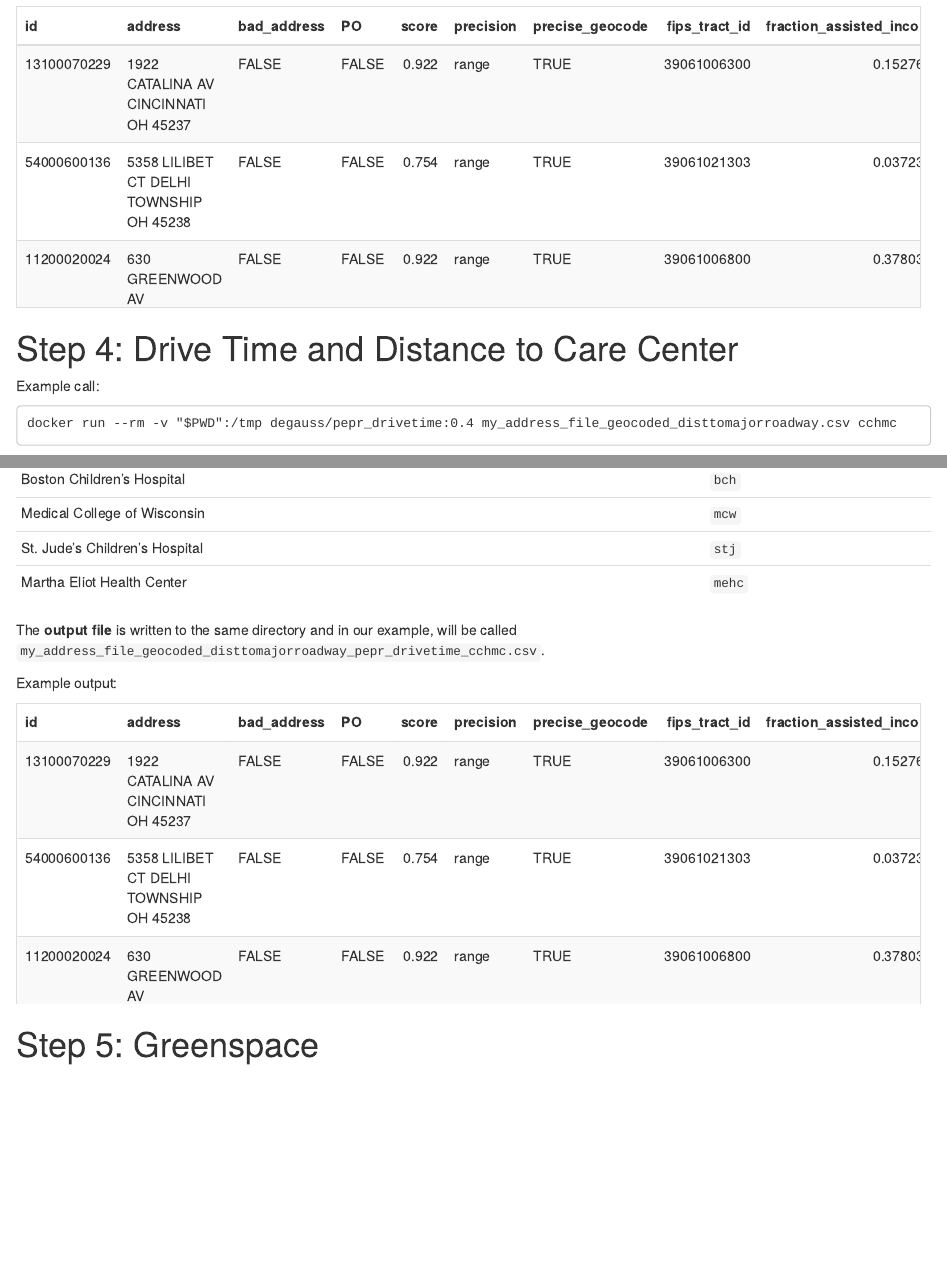
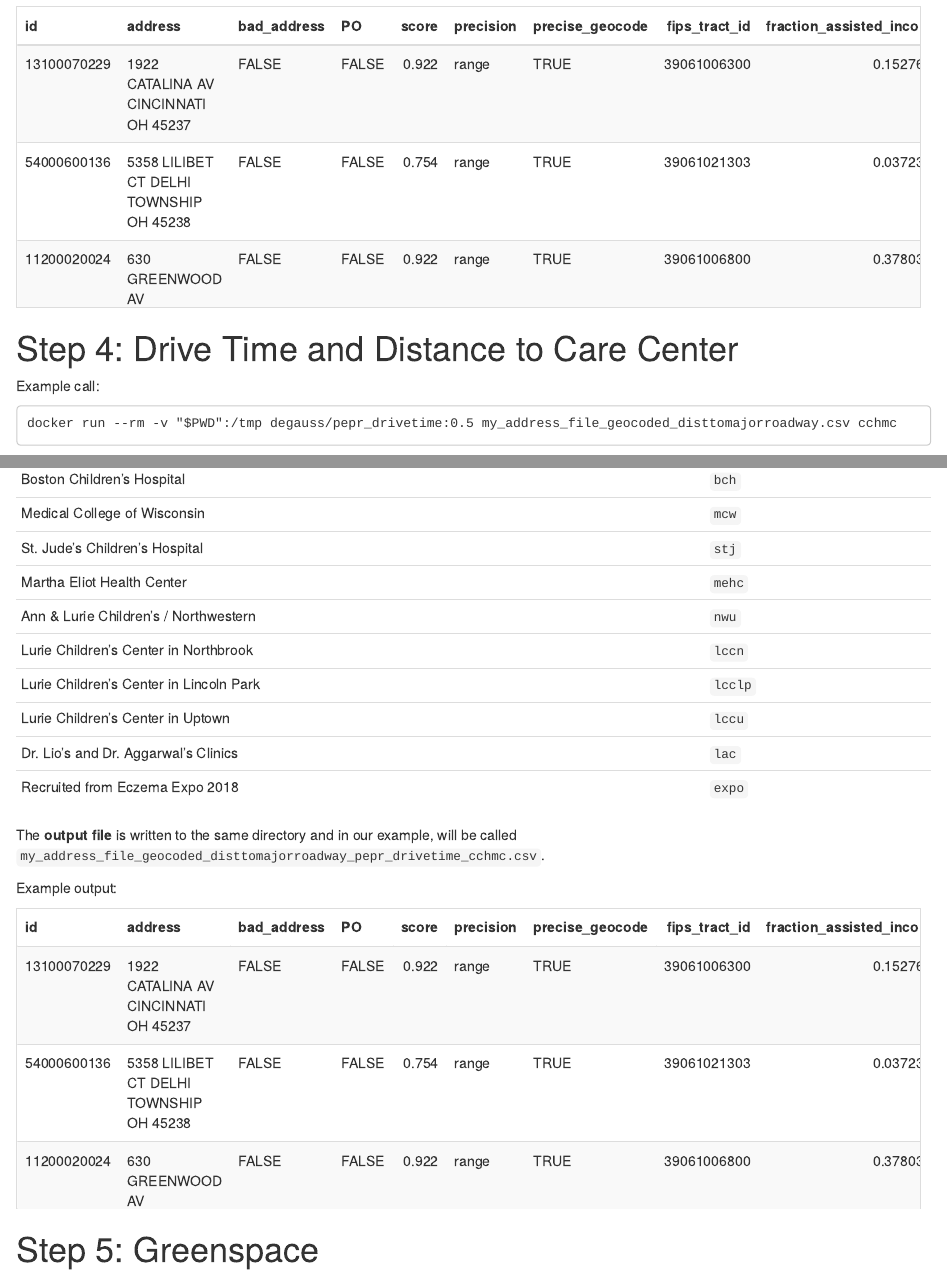
Before and after one commit to degauss-org/PEPR_example_workflow, an R Markdown document (example_workflow.Rmd): the page in a window 1100 px wide, from 2080 px down, and a second part further down, joined at a grey line. Rendered offline with R 4.5, knitr and Pandoc, with nearby package versions.

Commit message:
update drivetime example call to v0.5

````diff
--- a/example_workflow.Rmd
+++ b/example_workflow.Rmd
@@ -110,7 +110,7 @@ dist_road%>%
 Example call:
 
 ```
-docker run --rm -v "$PWD":/tmp degauss/pepr_drivetime:0.4 my_address_file_geocoded_disttomajorroadway.csv cchmc
+docker run --rm -v "$PWD":/tmp degauss/pepr_drivetime:0.5 my_address_file_geocoded_disttomajorroadway.csv cchmc
 ```
 
 Replace `my_address_file_geocoded_disttomajorroadway.csv` with the name of the CSV file created in Step 3, and replace `cchmc` with the abbrevation for your care center from this list:
@@ -136,6 +136,12 @@ Boston Children's Hospital | `bch`
 Medical College of Wisconsin | `mcw`
 St. Jude's Children's Hospital | `stj`
 Martha Eliot Health Center | `mehc`
+Ann & Lurie Children's / Northwestern | `nwu`
+Lurie Children's Center in Northbrook | `lccn`
+Lurie Children's Center in Lincoln Park | `lcclp`
+Lurie Children's Center in Uptown | `lccu`
+Dr. Lio's and Dr. Aggarwal's Clinics | `lac`
+Recruited from Eczema Expo 2018 | `expo`
 
 The **output file** is written to the same directory and in our example, will be called `my_address_file_geocoded_disttomajorroadway_pepr_drivetime_cchmc.csv`.
 
````
